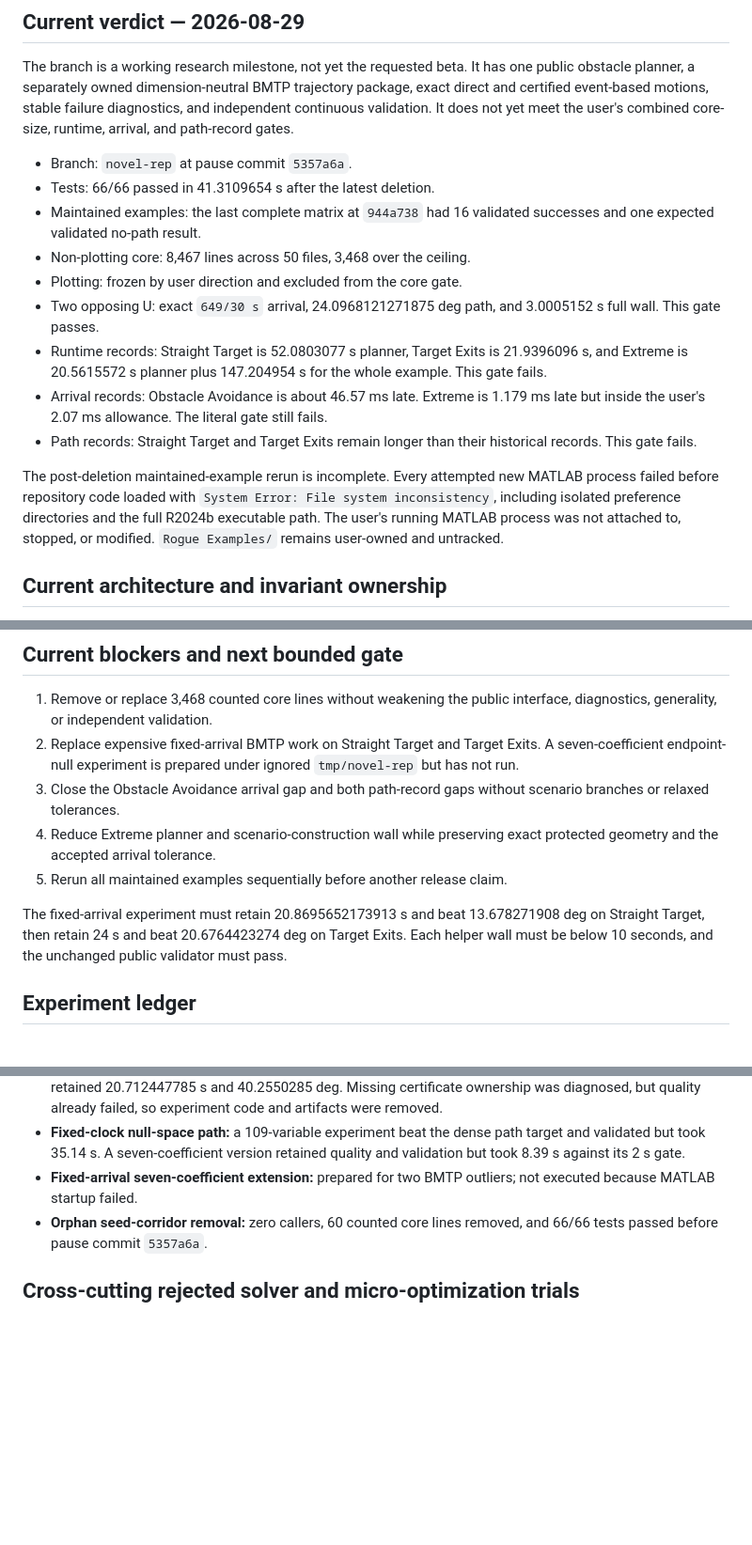
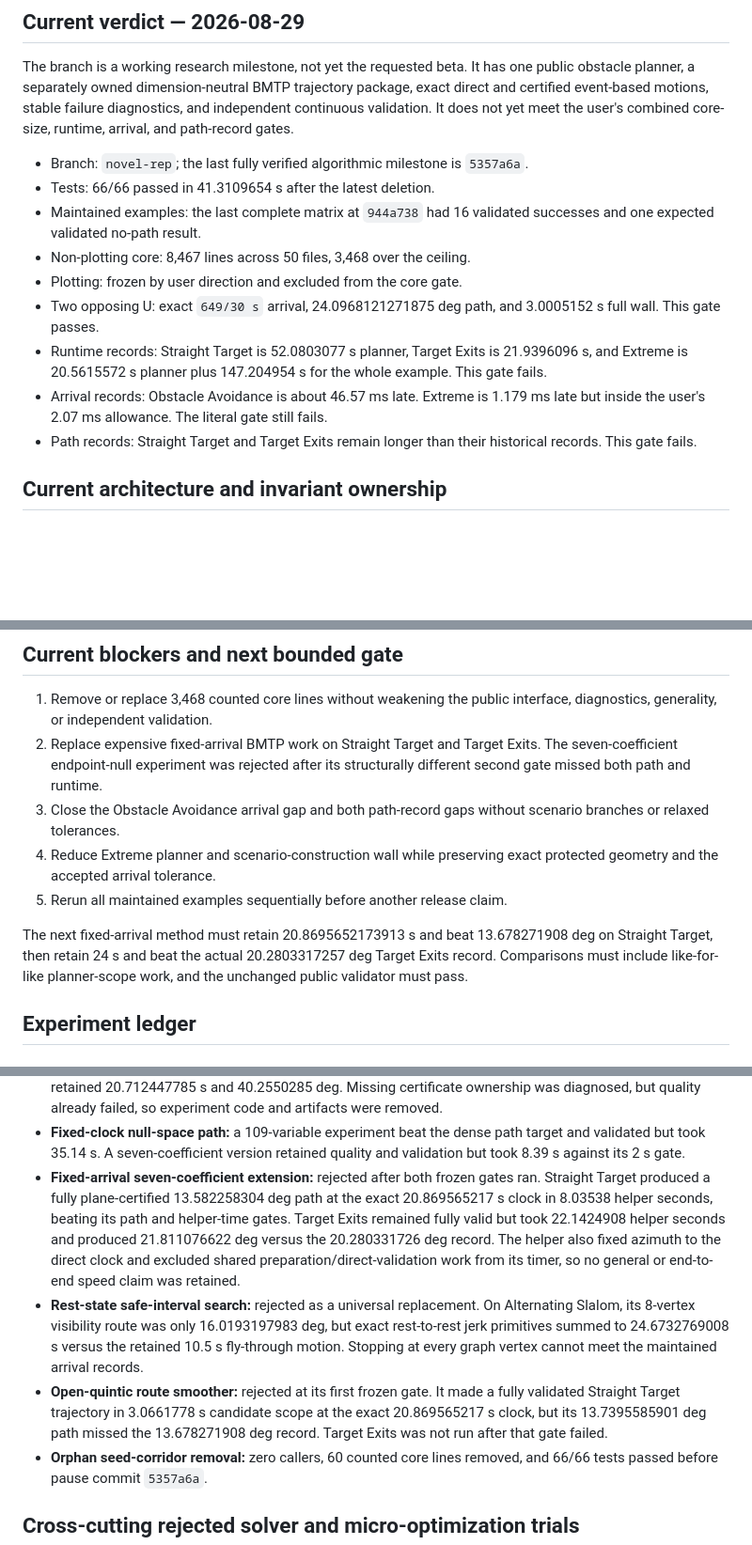
Before and after one commit to kevvtrinh/AzElObsAvoid, a Markdown page: branch_assessment.md, 3 parts joined by grey strips. Shown at 94% size. GitHub-like rendering; blank space fills up the shorter version.

Commit message:
Prune stale branch assessment entries

```diff
--- a/branch_assessment.md
+++ b/branch_assessment.md
@@ -14,7 +14,8 @@ trajectory package, exact direct and certified event-based motions, stable
 failure diagnostics, and independent continuous validation. It does not yet
 meet the user's combined core-size, runtime, arrival, and path-record gates.
 
-- Branch: `novel-rep` at pause commit `5357a6a`.
+- Branch: `novel-rep`; the last fully verified algorithmic milestone is
+  `5357a6a`.
 - Tests: 66/66 passed in 41.3109654 s after the latest deletion.
 - Maintained examples: the last complete matrix at `944a738` had 16
   validated successes and one expected validated no-path result.
@@ -30,12 +31,6 @@ meet the user's combined core-size, runtime, arrival, and path-record gates.
   still fails.
 - Path records: Straight Target and Target Exits remain longer than their
   historical records. This gate fails.
-
-The post-deletion maintained-example rerun is incomplete. Every attempted new
-MATLAB process failed before repository code loaded with `System Error: File
-system inconsistency`, including isolated preference directories and the full
-R2024b executable path. The user's running MATLAB process was not attached to,
-stopped, or modified. `Rogue Examples/` remains user-owned and untracked.
 
 ## Current architecture and invariant ownership
 
@@ -94,18 +89,18 @@ record.
 1. Remove or replace 3,468 counted core lines without weakening the public
    interface, diagnostics, generality, or independent validation.
 2. Replace expensive fixed-arrival BMTP work on Straight Target and Target
-   Exits. A seven-coefficient endpoint-null experiment is prepared under
-   ignored `tmp/novel-rep` but has not run.
+   Exits. The seven-coefficient endpoint-null experiment was rejected after
+   its structurally different second gate missed both path and runtime.
 3. Close the Obstacle Avoidance arrival gap and both path-record gaps without
    scenario branches or relaxed tolerances.
 4. Reduce Extreme planner and scenario-construction wall while preserving
    exact protected geometry and the accepted arrival tolerance.
 5. Rerun all maintained examples sequentially before another release claim.
 
-The fixed-arrival experiment must retain 20.8695652173913 s and beat
-13.678271908 deg on Straight Target, then retain 24 s and beat
-20.6764423274 deg on Target Exits. Each helper wall must be below 10 seconds,
-and the unchanged public validator must pass.
+The next fixed-arrival method must retain 20.8695652173913 s and beat
+13.678271908 deg on Straight Target, then retain 24 s and beat the actual
+20.2803317257 deg Target Exits record. Comparisons must include like-for-like
+planner-scope work, and the unchanged public validator must pass.
 
 ## Experiment ledger
 
@@ -316,8 +286,23 @@ and the unchanged public validator must pass.
 - **Fixed-clock null-space path:** a 109-variable experiment beat the dense
   path target and validated but took 35.14 s. A seven-coefficient version
   retained quality and validation but took 8.39 s against its 2 s gate.
-- **Fixed-arrival seven-coefficient extension:** prepared for two BMTP outliers;
-  not executed because MATLAB startup failed.
+- **Fixed-arrival seven-coefficient extension:** rejected after both frozen
+  gates ran. Straight Target produced a fully plane-certified 13.582258304 deg
+  path at the exact 20.869565217 s clock in 8.03538 helper seconds, beating
+  its path and helper-time gates. Target Exits remained fully valid but took
+  22.1424908 helper seconds and produced 21.811076622 deg versus the
+  20.280331726 deg record. The helper also fixed azimuth to the direct clock
+  and excluded shared preparation/direct-validation work from its timer, so
+  no general or end-to-end speed claim was retained.
+- **Rest-state safe-interval search:** rejected as a universal replacement.
+  On Alternating Slalom, its 8-vertex visibility route was only
+  16.0193197983 deg, but exact rest-to-rest jerk primitives summed to
+  24.6732769008 s versus the retained 10.5 s fly-through motion. Stopping at
+  every graph vertex cannot meet the maintained arrival records.
+- **Open-quintic route smoother:** rejected at its first frozen gate. It made
+  a fully validated Straight Target trajectory in 3.0661778 s candidate scope
+  at the exact 20.869565217 s clock, but its 13.7395585901 deg path missed the
+  13.678271908 deg record. Target Exits was not run after that gate failed.
 - **Orphan seed-corridor removal:** zero callers, 60 counted core lines removed,
   and 66/66 tests passed before pause commit `5357a6a`.
 
```
Also changed, not shown: other parts of branch_assessment.md (+0 -25 lines).
